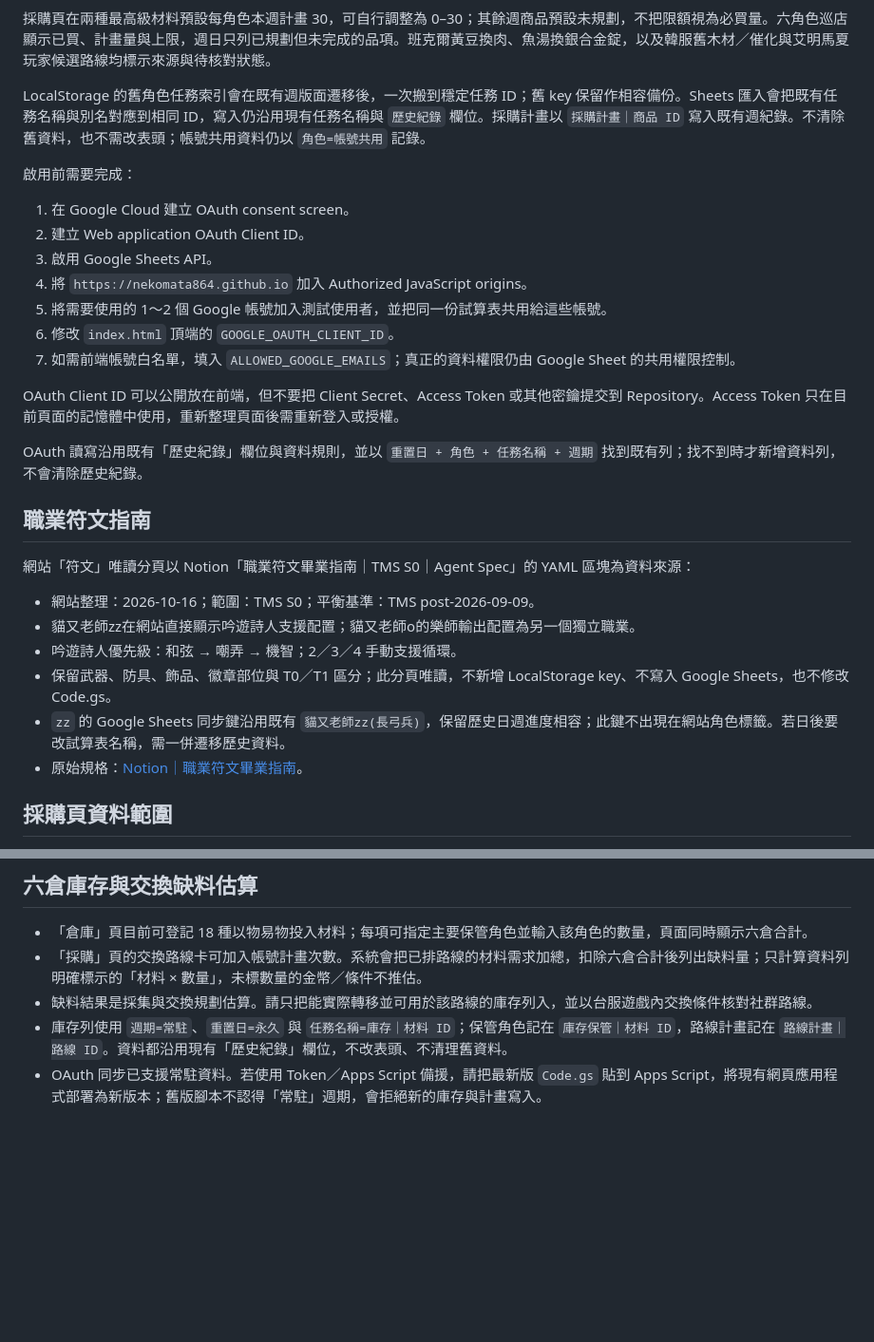
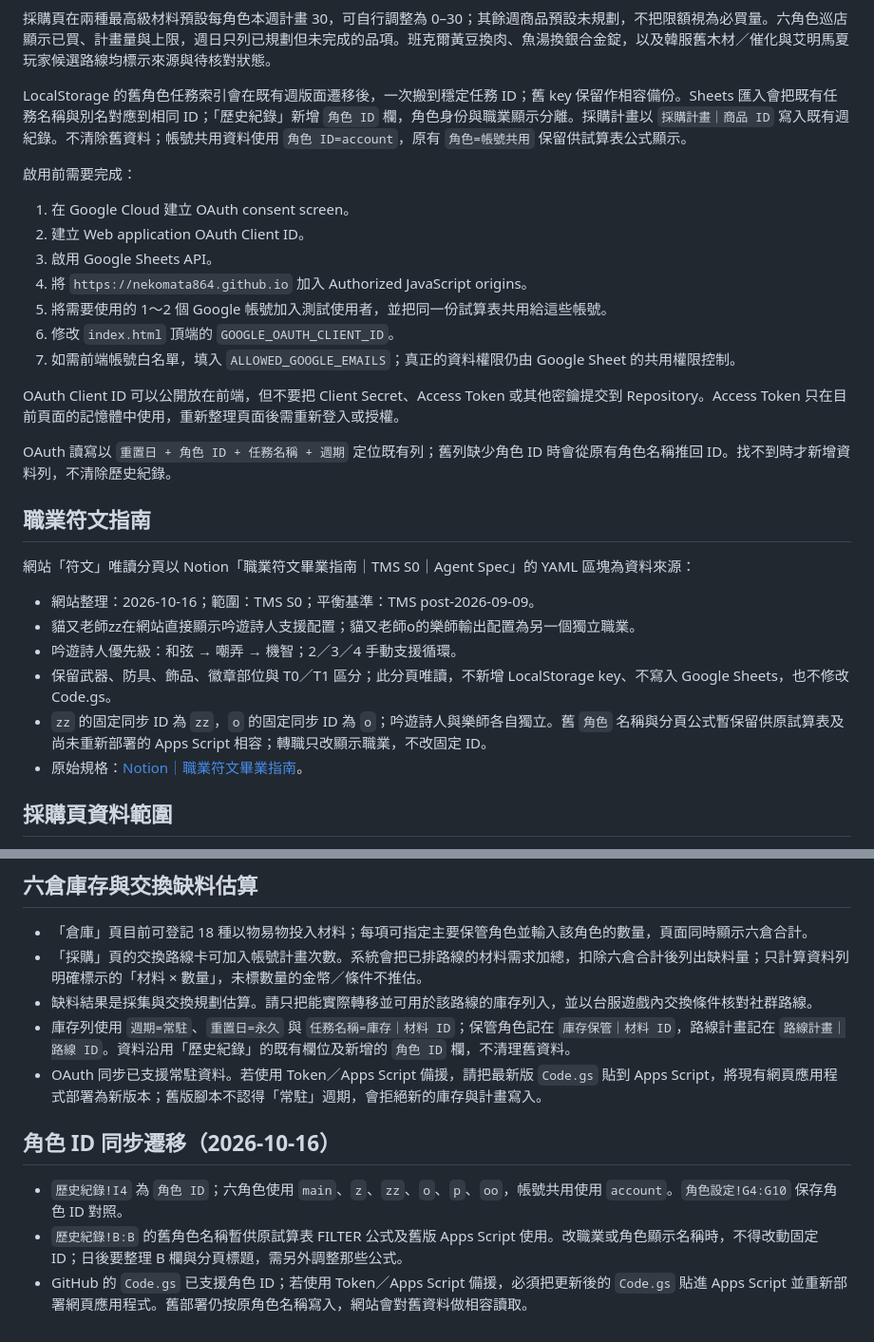
Before and after one commit to NekoMaTA864/mabinogi-mobile-checklist, a Markdown page: README.md, 2 parts joined by grey strips. Shown at 95% size. GitHub-like rendering; blank space fills up the shorter version.

Commit message:
Document role ID migration and fallback redeployment

```diff
--- a/README.md
+++ b/README.md
@@ -40,7 +40,7 @@ GitHub Pages：<https://nekomata864.github.io/mabinogi-mobile-checklist/>
 
 採購頁在兩種最高級材料預設每角色本週計畫 30，可自行調整為 0–30；其餘週商品預設未規劃，不把限額視為必買量。六角色巡店顯示已買、計畫量與上限，週日只列已規劃但未完成的品項。班克爾黃豆換肉、魚湯換銀合金錠，以及韓服舊木材／催化與艾明馬夏玩家候選路線均標示來源與待核對狀態。
 
-LocalStorage 的舊角色任務索引會在既有週版面遷移後，一次搬到穩定任務 ID；舊 key 保留作相容備份。Sheets 匯入會把既有任務名稱與別名對應到相同 ID，寫入仍沿用現有任務名稱與 `歷史紀錄` 欄位。採購計畫以 `採購計畫｜商品 ID` 寫入既有週紀錄。不清除舊資料，也不需改表頭；帳號共用資料仍以 `角色=帳號共用` 記錄。
+LocalStorage 的舊角色任務索引會在既有週版面遷移後，一次搬到穩定任務 ID；舊 key 保留作相容備份。Sheets 匯入會把既有任務名稱與別名對應到相同 ID；「歷史紀錄」新增 `角色 ID` 欄，角色身份與職業顯示分離。採購計畫以 `採購計畫｜商品 ID` 寫入既有週紀錄。不清除舊資料；帳號共用資料使用 `角色 ID=account`，原有 `角色=帳號共用` 保留供試算表公式顯示。
 
 啟用前需要完成：
 
@@ -54,7 +54,7 @@ LocalStorage 的舊角色任務索引會在既有週版面遷移後，一次搬
 
 OAuth Client ID 可以公開放在前端，但不要把 Client Secret、Access Token 或其他密鑰提交到 Repository。Access Token 只在目前頁面的記憶體中使用，重新整理頁面後需重新登入或授權。
 
-OAuth 讀寫沿用既有「歷史紀錄」欄位與資料規則，並以 `重置日 + 角色 + 任務名稱 + 週期` 找到既有列；找不到時才新增資料列，不會清除歷史紀錄。
+OAuth 讀寫以 `重置日 + 角色 ID + 任務名稱 + 週期` 定位既有列；舊列缺少角色 ID 時會從原有角色名稱推回 ID。找不到時才新增資料列，不清除歷史紀錄。
 
 
 ## 職業符文指南
@@ -65,7 +65,7 @@ OAuth 讀寫沿用既有「歷史紀錄」欄位與資料規則，並以 `重置
 - 貓又老師zz在網站直接顯示吟遊詩人支援配置；貓又老師o的樂師輸出配置為另一個獨立職業。
 - 吟遊詩人優先級：和弦 → 嘲弄 → 機智；2／3／4 手動支援循環。
 - 保留武器、防具、飾品、徽章部位與 T0／T1 區分；此分頁唯讀，不新增 LocalStorage key、不寫入 Google Sheets，也不修改 Code.gs。
-- `zz` 的 Google Sheets 同步鍵沿用既有 `貓又老師zz(長弓兵)`，保留歷史日週進度相容；此鍵不出現在網站角色標籤。若日後要改試算表名稱，需一併遷移歷史資料。
+- `zz` 的固定同步 ID 為 `zz`，`o` 的固定同步 ID 為 `o`；吟遊詩人與樂師各自獨立。舊 `角色` 名稱與分頁公式暫保留供原試算表及尚未重新部署的 Apps Script 相容；轉職只改顯示職業，不改固定 ID。
 - 原始規格：[Notion｜職業符文畢業指南](https://app.notion.com/p/3e9716f2a49a81f7a48fe3b8b3dc9e8b?pvs=204)。
 
 ## 採購頁資料範圍
@@ -92,5 +92,11 @@ OAuth 讀寫沿用既有「歷史紀錄」欄位與資料規則，並以 `重置
 - 「倉庫」頁目前可登記 18 種以物易物投入材料；每項可指定主要保管角色並輸入該角色的數量，頁面同時顯示六倉合計。
 - 「採購」頁的交換路線卡可加入帳號計畫次數。系統會把已排路線的材料需求加總，扣除六倉合計後列出缺料量；只計算資料列明確標示的「材料 × 數量」，未標數量的金幣／條件不推估。
 - 缺料結果是採集與交換規劃估算。請只把能實際轉移並可用於該路線的庫存列入，並以台服遊戲內交換條件核對社群路線。
-- 庫存列使用 `週期=常駐`、`重置日=永久` 與 `任務名稱=庫存｜材料 ID`；保管角色記在 `庫存保管｜材料 ID`，路線計畫記在 `路線計畫｜路線 ID`。資料都沿用現有「歷史紀錄」欄位，不改表頭、不清理舊資料。
+- 庫存列使用 `週期=常駐`、`重置日=永久` 與 `任務名稱=庫存｜材料 ID`；保管角色記在 `庫存保管｜材料 ID`，路線計畫記在 `路線計畫｜路線 ID`。資料沿用「歷史紀錄」的既有欄位及新增的 `角色 ID` 欄，不清理舊資料。
 - OAuth 同步已支援常駐資料。若使用 Token／Apps Script 備援，請把最新版 `Code.gs` 貼到 Apps Script，將現有網頁應用程式部署為新版本；舊版腳本不認得「常駐」週期，會拒絕新的庫存與計畫寫入。
+
+## 角色 ID 同步遷移（2026-10-16）
+
+- `歷史紀錄!I4` 為 `角色 ID`；六角色使用 `main`、`z`、`zz`、`o`、`p`、`oo`，帳號共用使用 `account`。`角色設定!G4:G10` 保存角色 ID 對照。
+- `歷史紀錄!B:B` 的舊角色名稱暫供原試算表 FILTER 公式及舊版 Apps Script 使用。改職業或角色顯示名稱時，不得改動固定 ID；日後要整理 B 欄與分頁標題，需另外調整那些公式。
+- GitHub 的 `Code.gs` 已支援角色 ID；若使用 Token／Apps Script 備援，必須把更新後的 `Code.gs` 貼進 Apps Script 並重新部署網頁應用程式。舊部署仍按原角色名稱寫入，網站會對舊資料做相容讀取。
```
